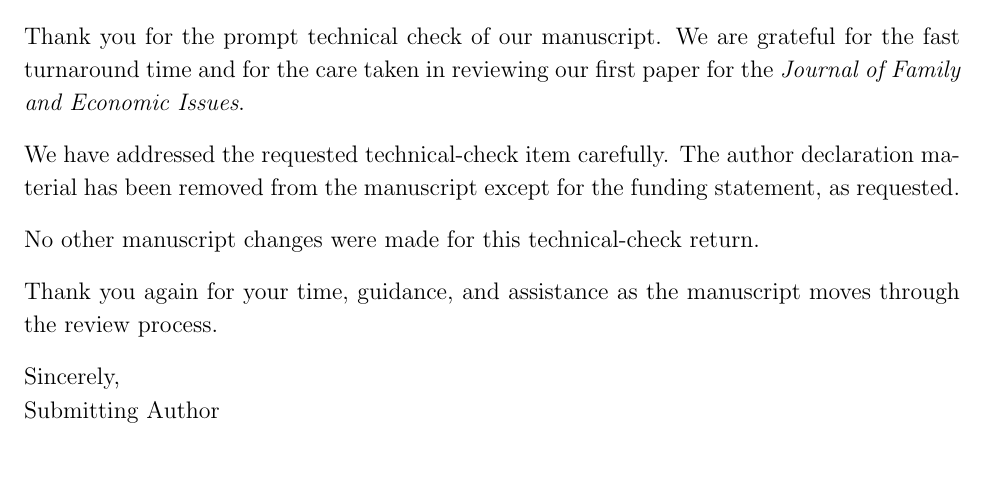
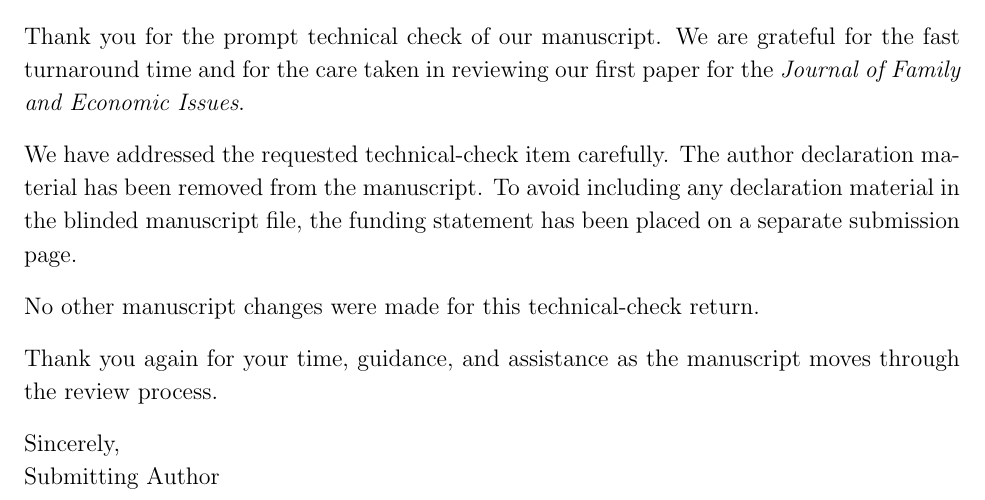
Before and after one commit to pskeffington/Family_and_Economic_issues, a LaTeX document (submission/editor-response-technical-check.tex): part of the page, cut so that both start at the same text, the shorter picture padded with empty space. Compiled offline with pdfLaTeX.

Commit message:
submission: clarify declarations removed and funding placed separately

```diff
--- a/submission/editor-response-technical-check.tex
+++ b/submission/editor-response-technical-check.tex
@@ -22,7 +22,7 @@ Dear Ramesh Anandhan and the Editorial Support Team,
 
 Thank you for the prompt technical check of our manuscript. We are grateful for the fast turnaround time and for the care taken in reviewing our first paper for the \textit{Journal of Family and Economic Issues}.
 
-We have addressed the requested technical-check item carefully. The author declaration material has been removed from the manuscript except for the funding statement, as requested.
+We have addressed the requested technical-check item carefully. The author declaration material has been removed from the manuscript. To avoid including any declaration material in the blinded manuscript file, the funding statement has been placed on a separate submission page.
 
 No other manuscript changes were made for this technical-check return.
 
```
